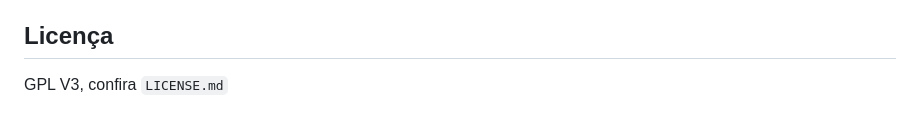
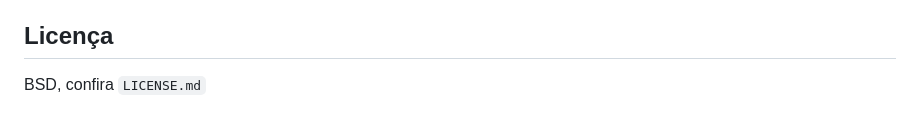
Before and after one commit to mat-dot/Elma, a Markdown page: README.md, the part around the change. Drawn GitHub-style.

```diff
--- a/README.md
+++ b/README.md
@@ -231,4 +231,4 @@ elma_api.py       # entry point de compatibilidade (uvicorn elma_api:app)
 
 ## Licença
 
- GPL V3, confira `LICENSE.md`
+ BSD, confira `LICENSE.md`
```
